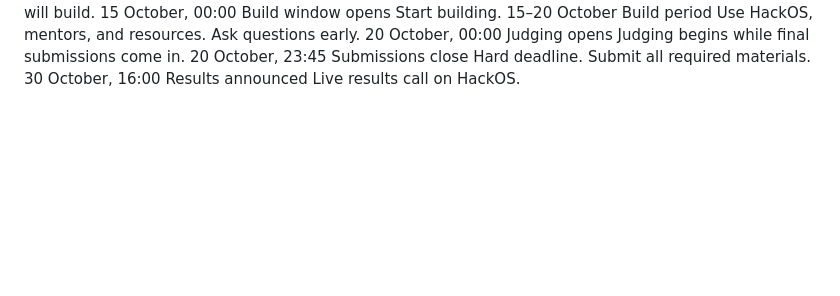
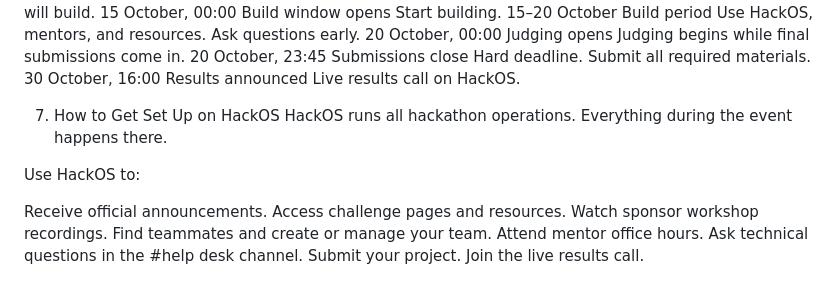
Before and after one commit to ryprojects1/OPENAGENTHACKATHON2026, a Markdown page: README.md, the part around the change. Drawn GitHub-style; blank space fills up the shorter version.

```diff
--- a/README.md
+++ b/README.md
@@ -179,3 +179,17 @@ Date	Milestone	What You Should Do
 20 October, 00:00	Judging opens	Judging begins while final submissions come in.
 20 October, 23:45	Submissions close	Hard deadline. Submit all required materials.
 30 October, 16:00	Results announced	Live results call on HackOS.
+
+7. How to Get Set Up on HackOS
+HackOS runs all hackathon operations. Everything during the event happens there.
+
+Use HackOS to:
+
+Receive official announcements.
+Access challenge pages and resources.
+Watch sponsor workshop recordings.
+Find teammates and create or manage your team.
+Attend mentor office hours.
+Ask technical questions in the #help desk channel.
+Submit your project.
+Join the live results call.
```
